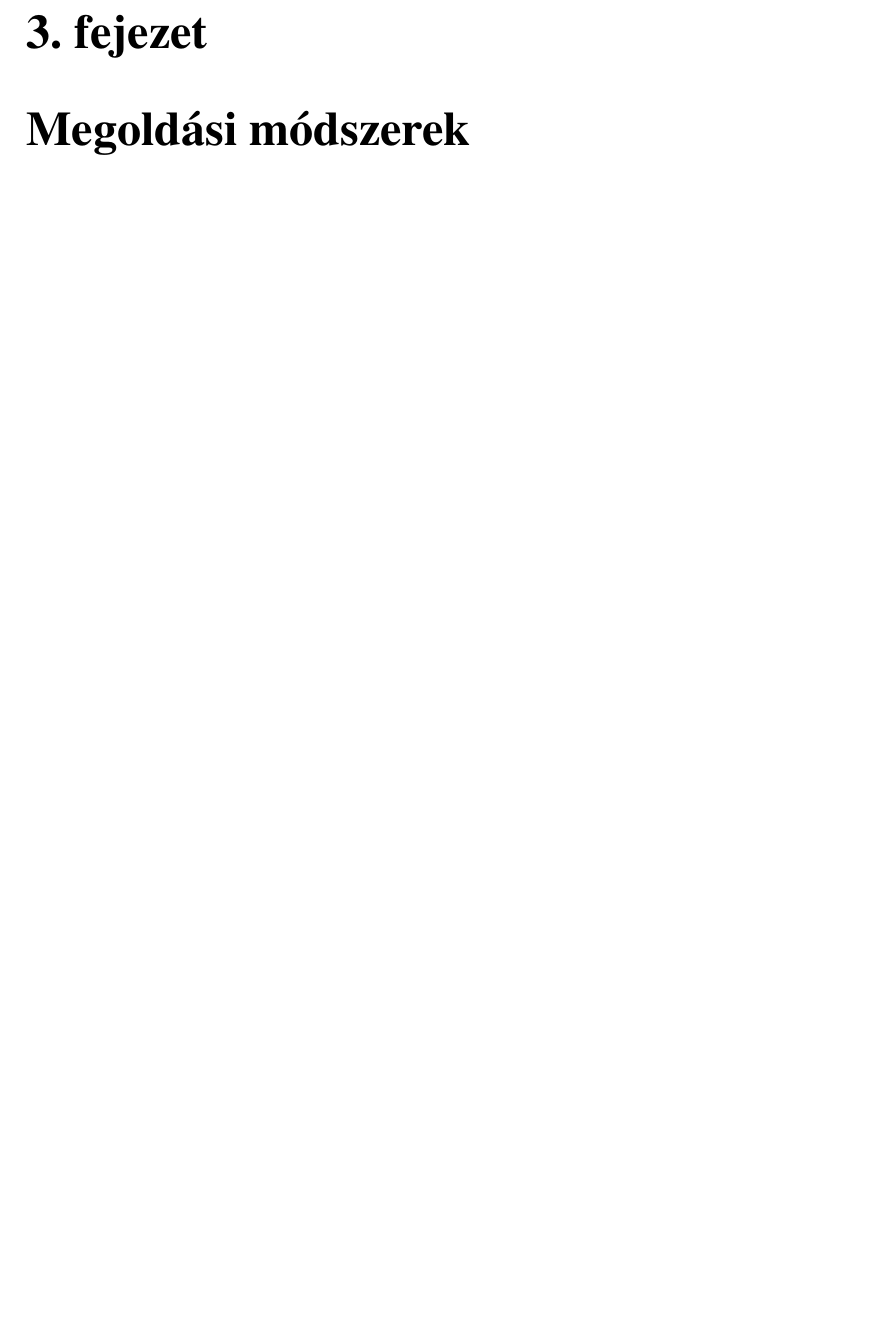
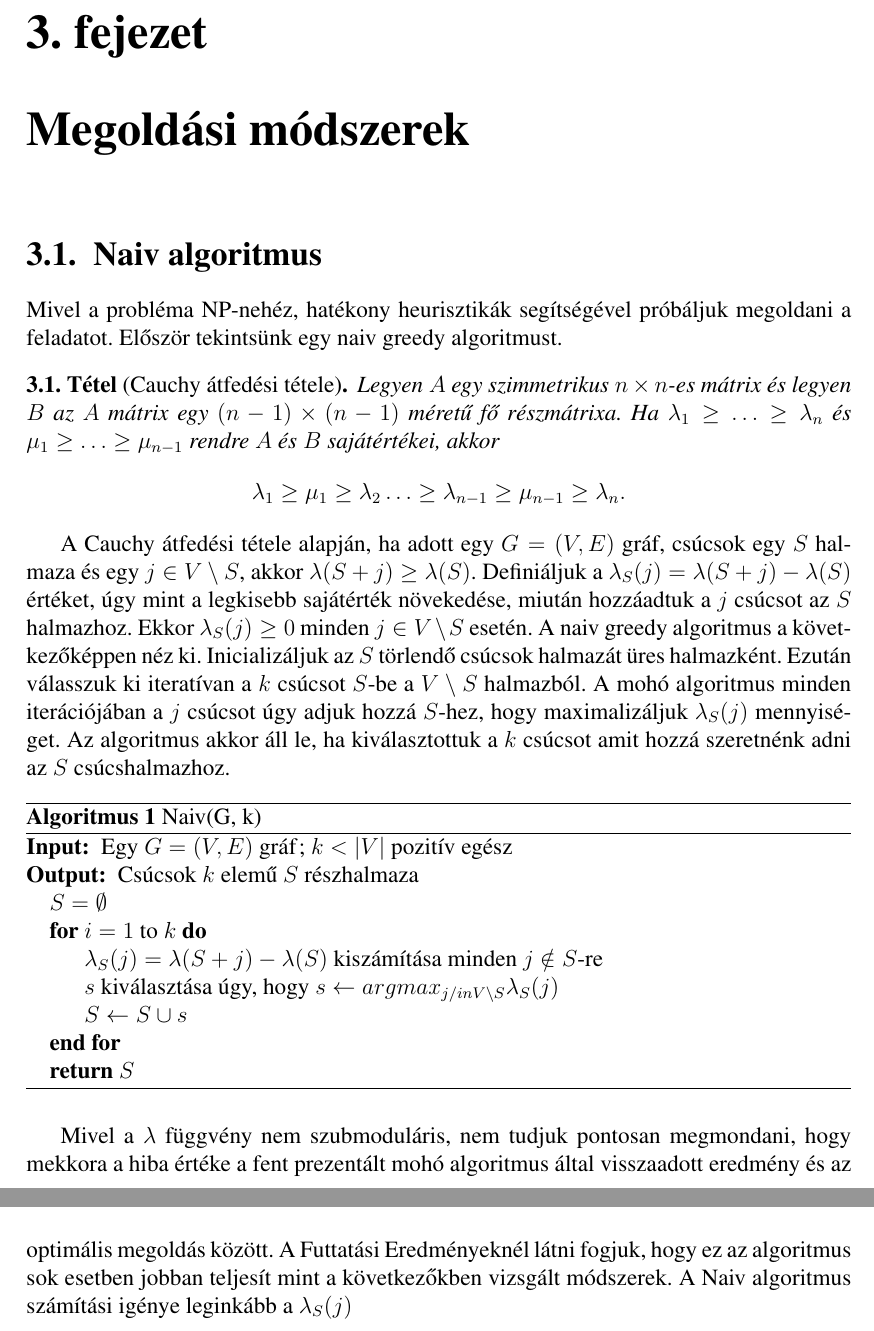
Before and after one commit to viktorianagy/diplomamunka, a LaTeX thesis (diplomamunka.tex): part of page 11 of 23 before the commit and two parts of pages 11 and 12 of 24 after it, the two joined at a grey line, cut so that both start at the same text, the shorter picture padded with empty space. Compiled offline with LaTeX, dvips and Ghostscript; the source files are stored in an older character set and shown here as Unicode.

Commit message:
Add files via upload

```diff
--- a/diplomamunka.tex
+++ b/diplomamunka.tex
@@ -35,6 +35,8 @@
 \usepackage{graphicx}
 \usepackage{psfrag}
 \usepackage{tikz}
+\usepackage{algorithm}
+\usepackage{algpseudocode}
 
 %Tételszerű környezetek definiálhatók, ezek most fejezetenkent egyutt szamozodnak, pl.
 \newtheorem{tét}{Tétel}[chapter]
@@ -49,6 +51,10 @@
 \newtheorem{megj}[tét]{Megjegyzés}
 \newtheorem{pld}[tét]{Példa}
 \newtheorem{prob}[tét]{Probléma}
+
+\floatname{algorithm}{Algoritmus}
+\renewcommand{\algorithmicrequire}{\textbf{Input:}}
+\renewcommand{\algorithmicensure}{\textbf{Output:}}
 
 %Margók:
 \hoffset -1in
@@ -263,6 +271,32 @@
 
 \chapter{Megoldási módszerek}
 
+\section{Naiv algoritmus}
+
+Mivel a probléma NP-nehéz, hatékony heurisztikák segítségével próbáljuk megoldani a feladatot. Először tekintsünk egy naiv greedy algoritmust.
+
+\begin{tét}[Cauchy átfedési tétele]
+Legyen $A$ egy szimmetrikus $n × n$-es mátrix és legyen $B$ az $A$ mátrix egy $(n - 1) × (n - 1)$ méretű fő részmátrixa. Ha $\lambda_1 \ge \dots \ge \lambda_n$ és $\mu_1 \ge \dots \ge \mu_{n - 1}$ rendre $A$ és $B$ sajátértékei, akkor \[\lambda_1 \ge \mu_1 \ge \lambda_2 \dots \ge \lambda_{n - 1} \ge \mu_{n - 1} \ge \lambda_n. \]
+\end{tét}
+
+A Cauchy átfedési tétele alapján, ha adott egy $G = (V, E)$ gráf, csúcsok egy $S$ halmaza és egy $j \in V \setminus S$, akkor $\lambda(S + j) \ge \lambda(S)$. Definiáljuk a $\lambda_S(j) = \lambda(S + j) - \lambda(S)$ értéket, úgy mint a legkisebb sajátérték növekedése, miután hozzáadtuk a $j$ csúcsot az $S$ halmazhoz. Ekkor $\lambda_S(j) \ge 0$ minden $j \in V \setminus S$ esetén. A naiv greedy algoritmus a következőképpen néz ki. Inicializáljuk az $S$ törlendő csúcsok halmazát üres halmazként. Ezután válasszuk ki iteratívan a $k$ csúcsot $S$-be a $V \setminus S$ halmazból. A mohó algoritmus minden iterációjában a $j$ csúcsot úgy adjuk hozzá $S$-hez, hogy maximalizáljuk $\lambda_S(j)$ mennyiséget. Az algoritmus akkor áll le, ha kiválasztottuk a $k$ csúcsot amit hozzá szeretnénk adni az $S$ csúcshalmazhoz.
+
+\begin{algorithm}
+\caption{Naiv(G, k)}\label{alg:cap}
+\begin{algorithmic}
+\Require Egy $G = (V, E)$ gráf; $k < |V|$ pozitív egész
+\Ensure Csúcsok $k$ elemű $S$ részhalmaza
+\State $S = \emptyset$
+\For{$i = 1$ to $k$}
+\State $\lambda_S(j) = \lambda(S + j) - \lambda(S)$ kiszámítása minden $j \notin S$-re
+\State $s$ kiválasztása úgy, hogy $s \gets argmax_{j /in V \setminus S} \lambda_S(j)$
+\State $S \gets S \cup {s}$
+\EndFor
+\State \Return $S$
+\end{algorithmic}
+\end{algorithm}
+
+Mivel a $\lambda$ függvény nem szubmoduláris, nem tudjuk pontosan megmondani, hogy mekkora a hiba értéke a fent prezentált mohó algoritmus által visszaadott eredmény és az optimális megoldás között. A Futtatási Eredményeknél látni fogjuk, hogy ez az algoritmus sok esetben jobban teljesít mint a következőkben vizsgált módszerek. A Naiv algoritmus számítási igénye leginkább a $\lambda_S(j)$
 \chapter{Futtatási eredmények}
 
 \chapter{Összefoglalás}
```
Also changed, not shown: diplomamunka.tex (4 more changed lines).
